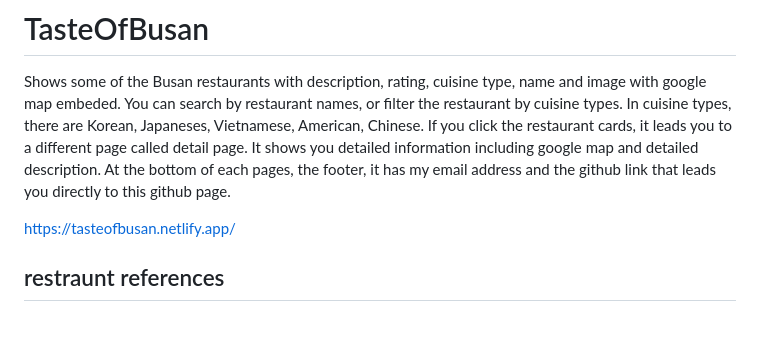
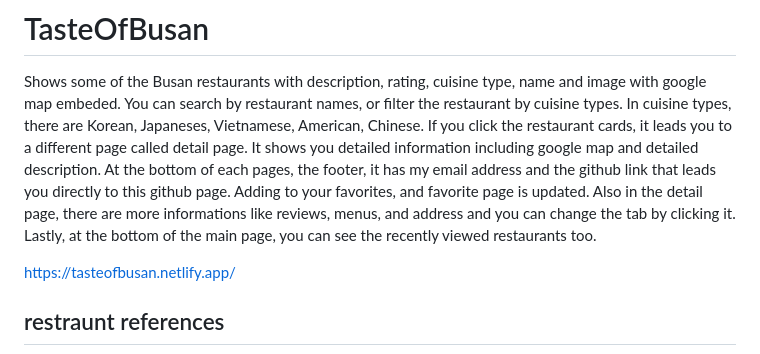
Before and after one commit to hyyyh0x/TasteOfBusan, a Markdown page: README.md, the part around the change. Drawn GitHub-style; blank space fills up the shorter version.

```diff
--- a/README.md
+++ b/README.md
@@ -1,6 +1,8 @@
 # TasteOfBusan
 
 Shows some of the Busan restaurants with description, rating, cuisine type, name and image with google map embeded. You can search by restaurant names, or filter the restaurant by cuisine types. In cuisine types, there are Korean, Japaneses, Vietnamese, American, Chinese. If you click the restaurant cards, it leads you to a different page called detail page. It shows you detailed information including google map and detailed description. At the bottom of each pages, the footer, it has my email address and the github link that leads you directly to this github page.
+Adding to your favorites, and favorite page is updated. Also in the detail page, there are more informations like reviews, menus, and address and you can change the tab by clicking it.
+Lastly, at the bottom of the main page, you can see the recently viewed restaurants too.
 
 https://tasteofbusan.netlify.app/
 
```
